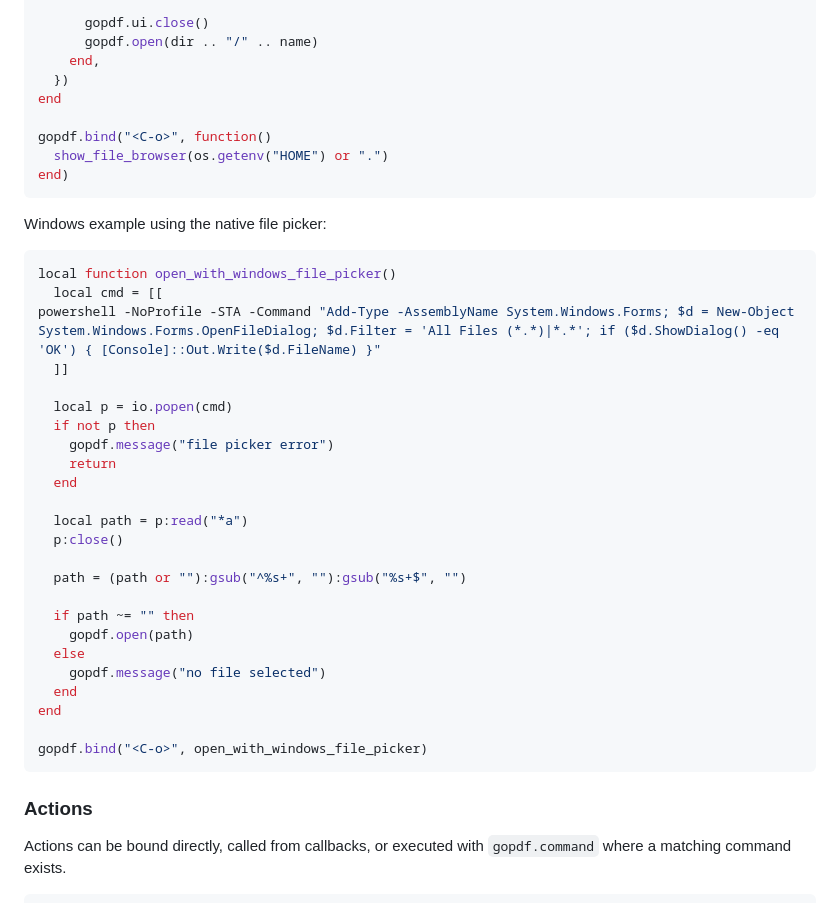
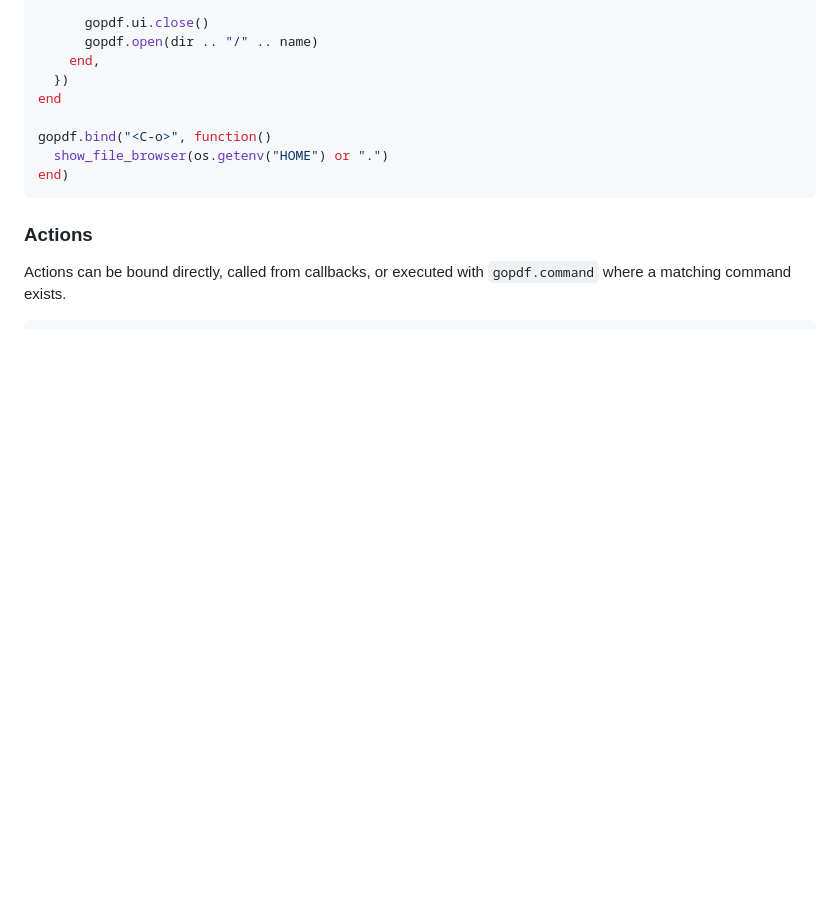
Before and after one commit to Aethar01/gopdf, a Markdown page: README.md, the part around the change. Rendered like a GitHub page; blank space fills up the shorter version.

Commit message:
Remove Windows file picker example
Removed Windows file picker example from README.

````diff
--- a/README.md
+++ b/README.md
@@ -423,35 +423,6 @@ gopdf.bind("<C-o>", function()
 end)
 ```
 
-Windows example using the native file picker:
-
-```lua
-local function open_with_windows_file_picker()
-  local cmd = [[
-powershell -NoProfile -STA -Command "Add-Type -AssemblyName System.Windows.Forms; $d = New-Object System.Windows.Forms.OpenFileDialog; $d.Filter = 'All Files (*.*)|*.*'; if ($d.ShowDialog() -eq 'OK') { [Console]::Out.Write($d.FileName) }"
-  ]]
-
-  local p = io.popen(cmd)
-  if not p then
-    gopdf.message("file picker error")
-    return
-  end
-
-  local path = p:read("*a")
-  p:close()
-
-  path = (path or ""):gsub("^%s+", ""):gsub("%s+$", "")
-
-  if path ~= "" then
-    gopdf.open(path)
-  else
-    gopdf.message("no file selected")
-  end
-end
-
-gopdf.bind("<C-o>", open_with_windows_file_picker)
-```
-
 ### Actions
 
 Actions can be bound directly, called from callbacks, or executed with `gopdf.command` where a matching command exists.
````
